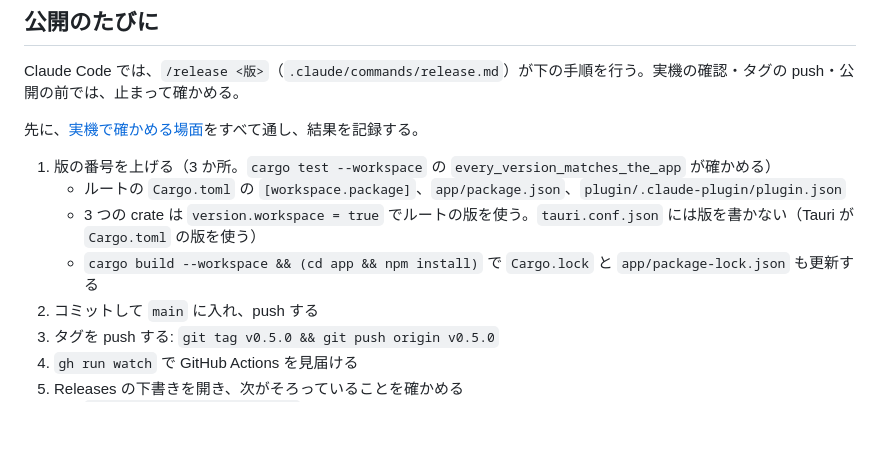
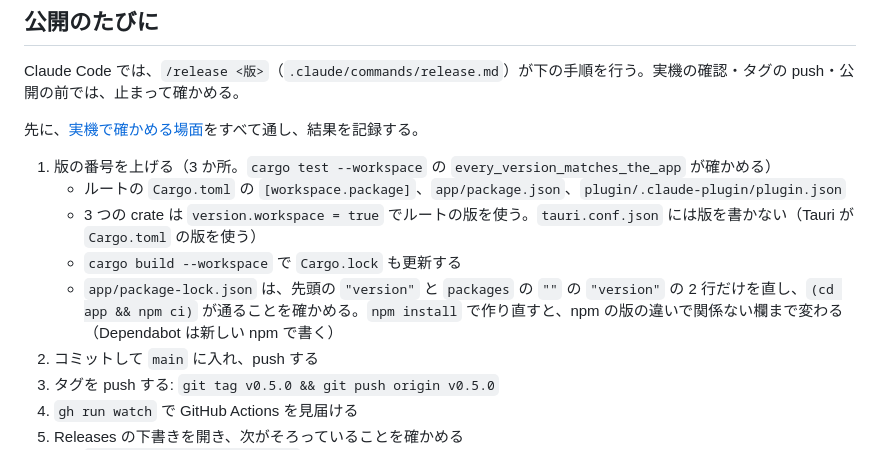
Before and after one commit to imatomix/agent-loaf, a Markdown page: docs/releasing.md, the part around the change. Rendered like a GitHub page; blank space fills up the shorter version.

Commit message:
版を上げるときの package-lock.json は、版の 2 行だけを直す手順にする
npm install で作り直すと、npm の版の違いで関係ない欄まで変わるため（v0.5.1 で起きた）。

Co-Authored-By: Claude Opus 5.5 <noreply@anthropic.com>

```diff
--- a/docs/releasing.md
+++ b/docs/releasing.md
@@ -164,7 +164,8 @@ Claude Code では、`/release <版>`（`.claude/commands/release.md`）が下
 1. 版の番号を上げる（3 か所。`cargo test --workspace` の `every_version_matches_the_app` が確かめる）
    - ルートの `Cargo.toml` の `[workspace.package]`、`app/package.json`、`plugin/.claude-plugin/plugin.json`
    - 3 つの crate は `version.workspace = true` でルートの版を使う。`tauri.conf.json` には版を書かない（Tauri が `Cargo.toml` の版を使う）
-   - `cargo build --workspace && (cd app && npm install)` で `Cargo.lock` と `app/package-lock.json` も更新する
+   - `cargo build --workspace` で `Cargo.lock` も更新する
+   - `app/package-lock.json` は、先頭の `"version"` と `packages` の `""` の `"version"` の 2 行だけを直し、`(cd app && npm ci)` が通ることを確かめる。`npm install` で作り直すと、npm の版の違いで関係ない欄まで変わる（Dependabot は新しい npm で書く）
 2. コミットして `main` に入れ、push する
 3. タグを push する: `git tag v0.5.0 && git push origin v0.5.0`
 4. `gh run watch` で GitHub Actions を見届ける
```
Also changed, not shown: .claude/commands/release.md (+1 -1 lines).
